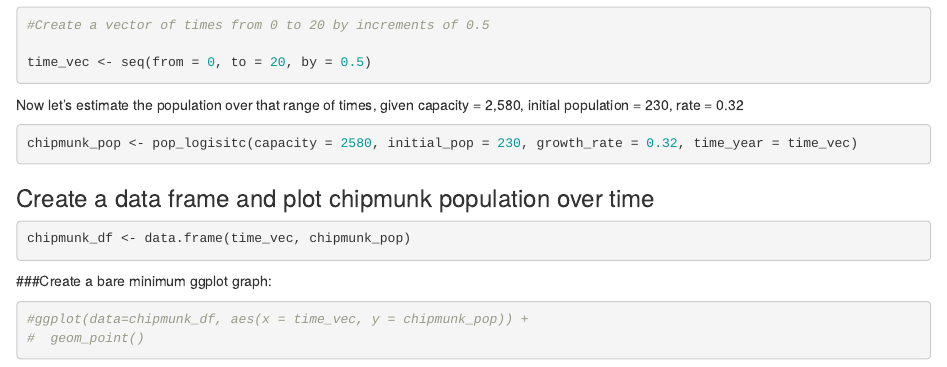
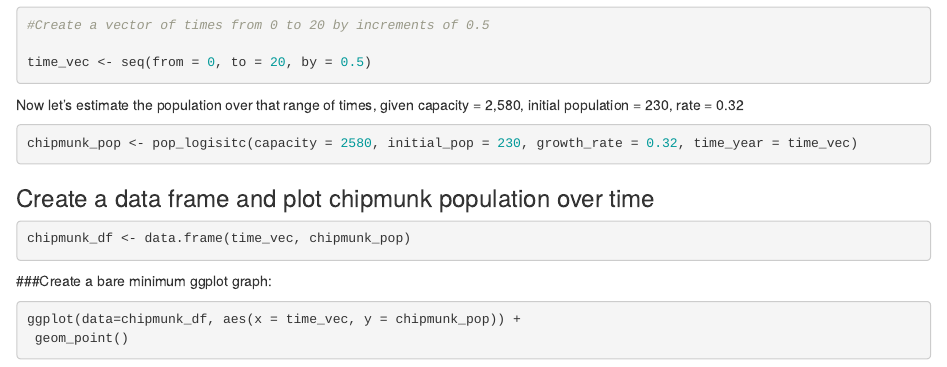
Before and after one commit to ConnorFlynn/Day1afternoon_excercise, an R Markdown document (Day1_Afternoon_Interactive.Rmd): the page in a window 1100 px wide, from 1110 px down. The pictures show the output file Day1_Afternoon_Interactive.html that the author committed with the source, opened offline.

Commit message:
Updated chipmunks markdown

````diff
--- a/Day1_Afternoon_Interactive.Rmd
+++ b/Day1_Afternoon_Interactive.Rmd
@@ -79,6 +79,6 @@ chipmunk_df <- data.frame(time_vec, chipmunk_pop)
 
 ```{r}
 
-#ggplot(data=chipmunk_df, aes(x = time_vec, y = chipmunk_pop)) +
- # geom_point()
+ggplot(data=chipmunk_df, aes(x = time_vec, y = chipmunk_pop)) +
+ geom_point()
 ```
````
Also changed, not shown: Day1_Afternoon_Interactive.html, Day1_Afternoon_Interactive.Rmd (2 more changed lines).
